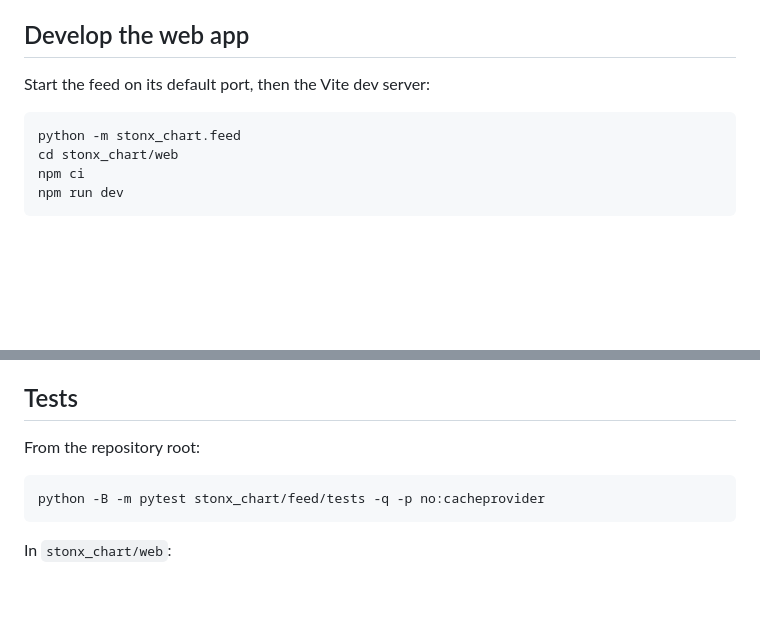
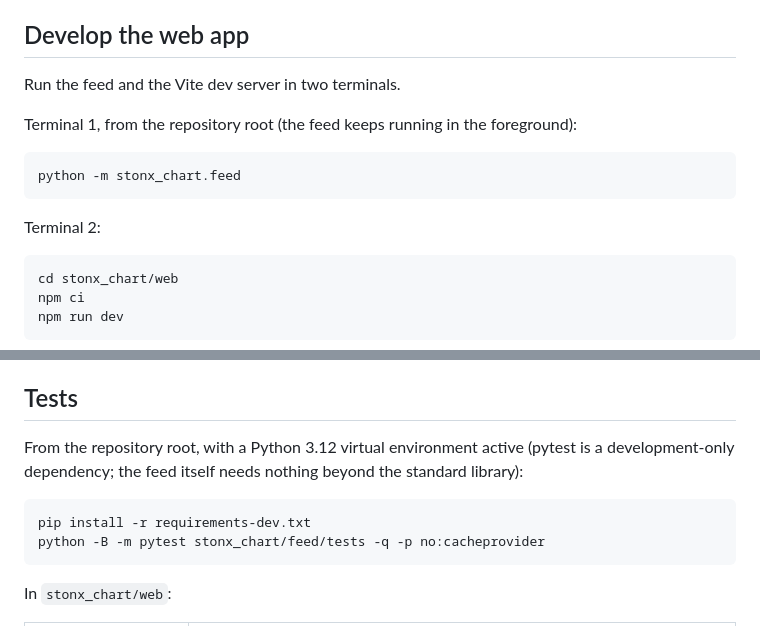
Before and after one commit to ZuluYokohama/mission-lab, a Markdown page: stonx_chart/README.md, 2 parts joined by grey strips. Drawn GitHub-style; blank space fills up the shorter version.

Commit message:
docs(stonx_chart): split the dev commands per terminal and install test requirements
Co-Authored-By: Claude Sonnet 5.5 <noreply@anthropic.com>

````diff
--- a/stonx_chart/README.md
+++ b/stonx_chart/README.md
@@ -35,10 +35,17 @@ Endpoints: `GET /api/stream?asset=SYM` (server-sent events: a snapshot on connec
 
 ## Develop the web app
 
-Start the feed on its default port, then the Vite dev server:
+Run the feed and the Vite dev server in two terminals.
+
+Terminal 1, from the repository root (the feed keeps running in the foreground):
 
 ```
 python -m stonx_chart.feed
+```
+
+Terminal 2:
+
+```
 cd stonx_chart/web
 npm ci
 npm run dev
@@ -60,9 +67,10 @@ python -m stonx_chart.feed
 
 ## Tests
 
-From the repository root:
+From the repository root, with a Python 3.12 virtual environment active (pytest is a development-only dependency; the feed itself needs nothing beyond the standard library):
 
 ```
+pip install -r requirements-dev.txt
 python -B -m pytest stonx_chart/feed/tests -q -p no:cacheprovider
 ```
 
````
